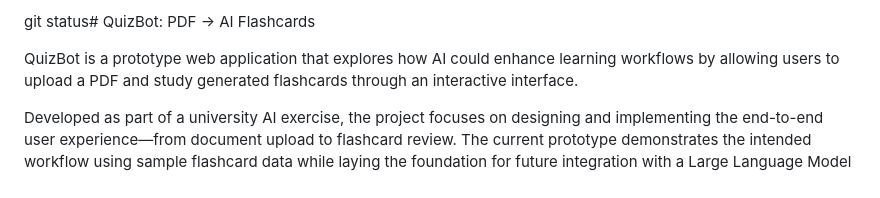
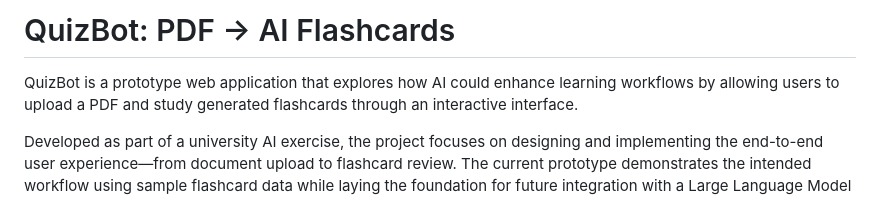
Before and after one commit to kimberlyannemarco/document-flashcards, a Markdown page: README.md, the part around the change. GitHub-like rendering.

```diff
--- a/README.md
+++ b/README.md
@@ -1,4 +1,4 @@
-git status# QuizBot: PDF → AI Flashcards
+# QuizBot: PDF → AI Flashcards
 
 QuizBot is a prototype web application that explores how AI could enhance learning workflows by allowing users to upload a PDF and study generated flashcards through an interactive interface.
 
```
